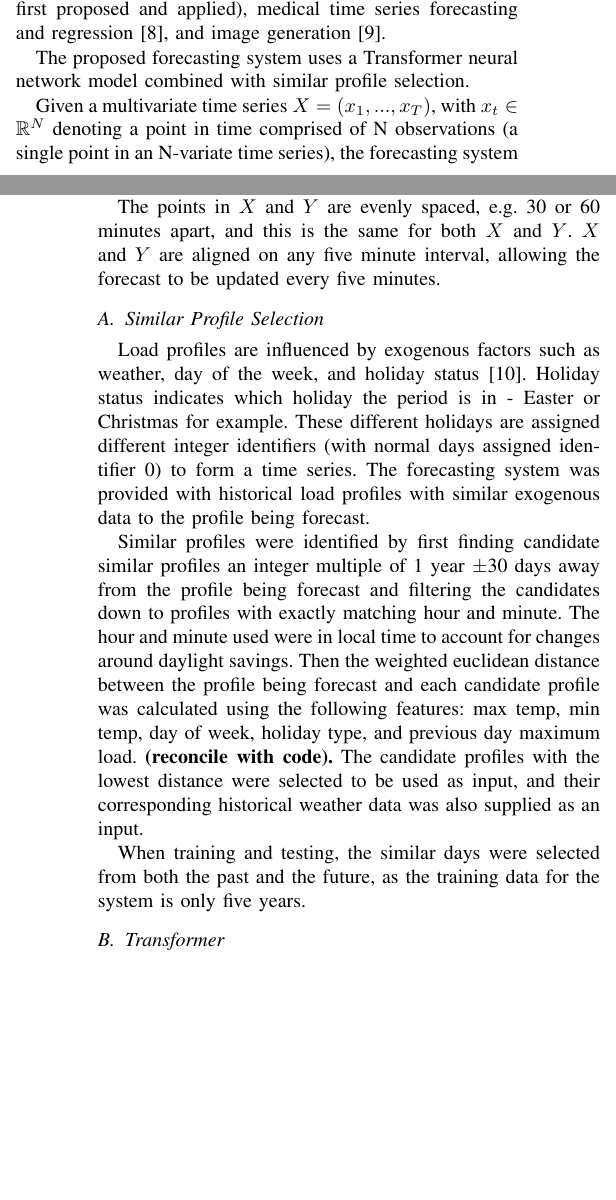
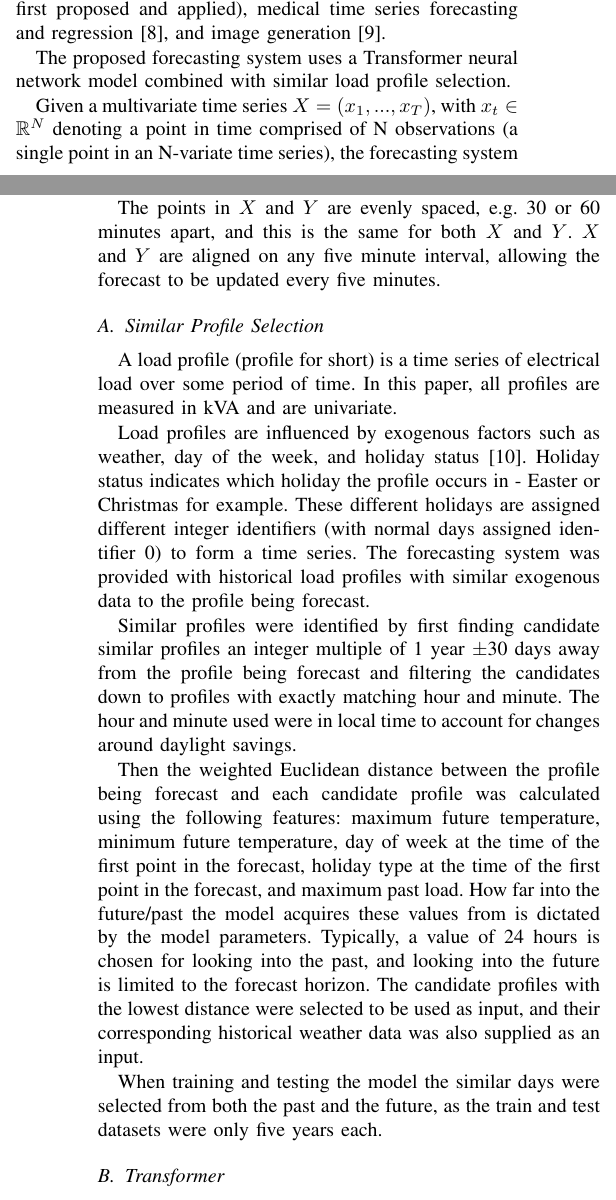
Before and after one commit to jurasofish/load_forecast_paper, a LaTeX paper (aupec.tex): two parts of the columns of pages 1 and 2 of 4, joined at a grey line, cut so that both start at the same text, the shorter picture padded with empty space. Compiled offline with pdfLaTeX; a missing font is replaced by an installed copy or a similar font; a LaTeX package or settings file that is missing is left out.

Commit message:
similar day update

```diff
--- a/aupec.tex
+++ b/aupec.tex
@@ -87,7 +87,7 @@ This project and case study is supported by TasNetworks.
 Recurrent Neural Networks (RNN) have recently been popular for load forecasting \cite{Kong2018}.
 However, RNNs have been out-performed by the Transformer \cite{Vaswani2017} model in several domains including machine translation \cite{Vaswani2017} (where the architecture was first proposed and applied), medical time series forecasting and regression \cite{Song2017}, and image generation \cite{Parmar2018}.
 \par
-The proposed forecasting system uses a Transformer neural network model combined with similar profile selection.
+The proposed forecasting system uses a Transformer neural network model combined with similar load profile selection.
 \par
 Given a multivariate time series $X = (x_1, ..., x_T)$, with $x_t \in \mathbb{R}^N$ denoting a point in time comprised of N observations (a single point in an N-variate time series), the forecasting system produces a univariate time series forecast $Y = (y_1, ..., y_U)$ with $y_t \in \mathbb{R}^1$.
 \par
@@ -96,17 +96,23 @@ $X$ and $Y$ are aligned on any five minute interval, allowing the forecast to be
 
 
 \subsection{Similar Profile Selection}
+A load profile (profile for short) is a time series of electrical load over some period of time.
+In this paper, all profiles are measured in kVA and are univariate.
+
 Load profiles are influenced by exogenous factors such as weather, day of the week, and holiday status \cite{Weron2006}.
-Holiday status indicates which holiday the period is in - Easter or Christmas for example.
+Holiday status indicates which holiday the profile occurs in - Easter or Christmas for example.
 These different holidays are assigned different integer identifiers (with normal days assigned identifier 0) to form a time series.
 The forecasting system was provided with historical load profiles with similar exogenous data to the profile being forecast.
 \par
 Similar profiles were identified by first finding candidate similar profiles an integer multiple of 1 year $\pm$30 days away from the profile being forecast and filtering the candidates down to profiles with exactly matching hour and minute.
 The hour and minute used were in local time to account for changes around daylight savings.
-Then the weighted euclidean distance between the profile being forecast and each candidate profile was calculated using the following features: max temp, min temp, day of week, holiday type, and previous day maximum load. \textbf{(reconcile with code).}
+
+Then the weighted Euclidean distance between the profile being forecast and each candidate profile was calculated using the following features: maximum future temperature, minimum future temperature, day of week at the time of the first point in the forecast, holiday type at the time of the first point in the forecast, and maximum past load.
+How far into the future/past the model acquires these values from is dictated by the model parameters.
+Typically, a value of 24 hours is chosen for looking into the past, and looking into the future is limited to the forecast horizon.
 The candidate profiles with the lowest distance were selected to be used as input, and their corresponding historical weather data was also supplied as an input.
 \par
-When training and testing, the similar days were selected from both the past and the future, as the training data for the system is only five years.
+When training and testing the model the similar days were selected from both the past and the future, as the train and test datasets were only five years each.
 \subsection{Transformer}
 The transformer neural network architecture, shown in figure \ref{fig:transformer}, was introduced by \cite{Vaswani2017} in 2017 and at the time was the state of the art in neural machine translation.
 This architecture follows the standard sequence-to-sequence/encoder-decoder architecture: the encoder transforms an input $X = (x_1, ..., x_T)$ into a latent representation $Z = (z_1, ..., z_v)$, and the decoder transforms $Z$ into an output sequence $Y = (y_1, ..., y_U)$.
```
